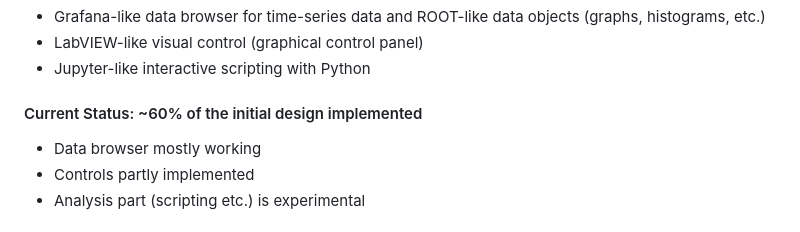
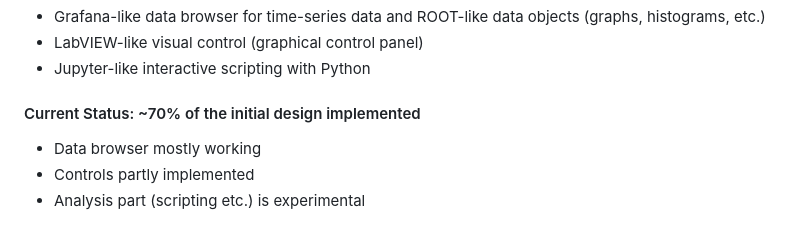
Before and after one commit to slowproj/slowdash, a Markdown page: README.md, the part around the change. Drawn GitHub-style.

```diff
--- a/README.md
+++ b/README.md
@@ -6,7 +6,7 @@ SlowDash is a web GUI tool for control and monitoring of concurrent systems (slo
 - LabVIEW-like visual control (graphical control panel)
 - Jupyter-like interactive scripting with Python
 
-#### Current Status: ~60% of the initial design implemented
+#### Current Status: ~70% of the initial design implemented
 - Data browser mostly working
 - Controls partly implemented
 - Analysis part (scripting etc.) is experimental
```
